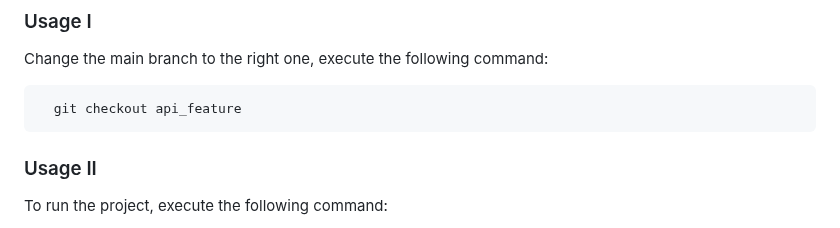
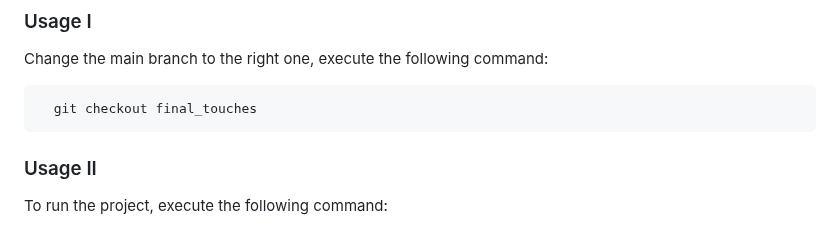
Before and after one commit to Nkaleth/Leaderboard, a Markdown page: README.md, the part around the change. GitHub-like rendering.

Commit message:
Add readme changes according new branch

````diff
--- a/README.md
+++ b/README.md
@@ -114,7 +114,7 @@ Install this project with:
 Change the main branch to the right one, execute the following command:
 
 ```sh
-  git checkout api_feature
+  git checkout final_touches
 ```
 
 ### Usage II
````
